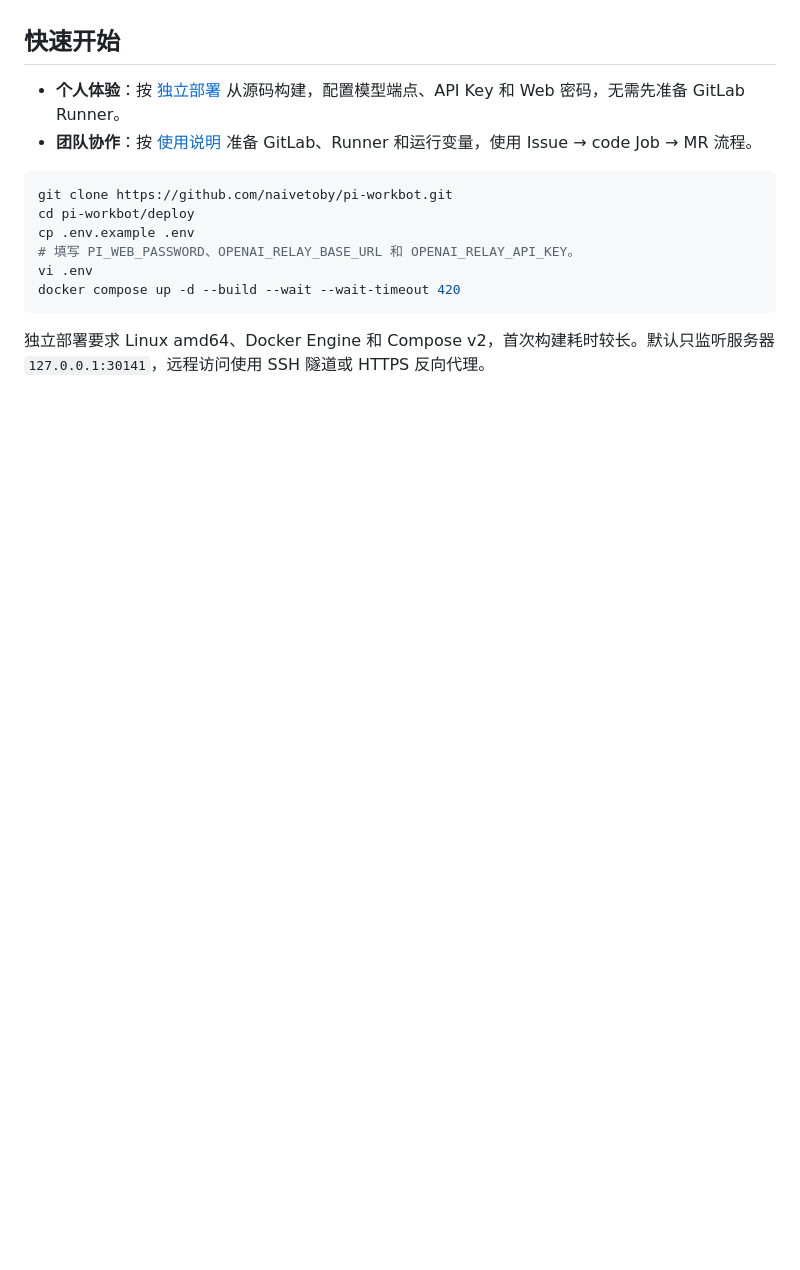
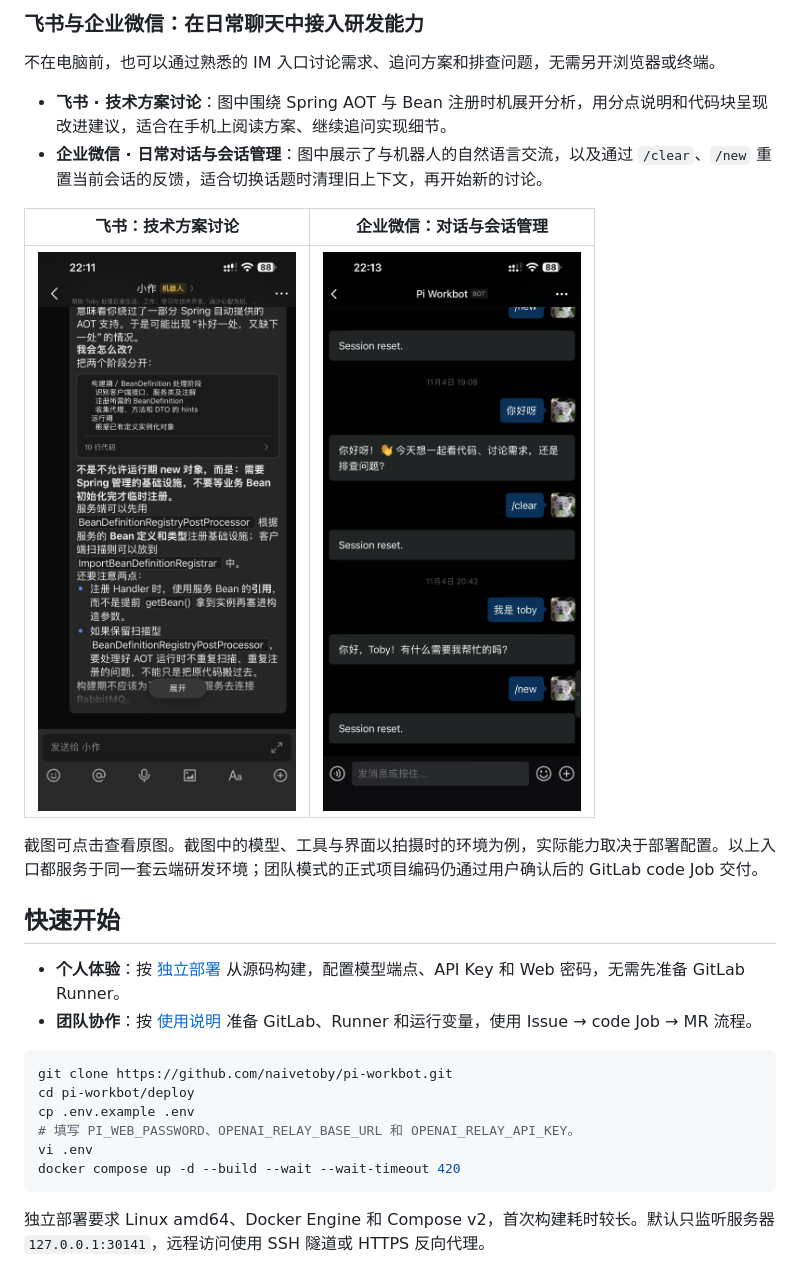
Before and after one commit to naivetoby/pi-workbot, a Markdown page: README.md, the part around one of its changes. GitHub-like rendering; pictures changed too: docs/images/feishu-technical-discussion.jpg (added), docs/images/wecom-session-management.jpg (added); blank space fills up the shorter version.

Commit message:
docs(readme): 补充使用场景说明与截图

```diff
--- a/README.md
+++ b/README.md
@@ -4,3 +19,15 @@
+### 飞书与企业微信：在日常聊天中接入研发能力
+
+不在电脑前，也可以通过熟悉的 IM 入口讨论需求、追问方案和排查问题，无需另开浏览器或终端。
+
+- **飞书 · 技术方案讨论**：图中围绕 Spring AOT 与 Bean 注册时机展开分析，用分点说明和代码块呈现改进建议，适合在手机上阅读方案、继续追问实现细节。
+- **企业微信 · 日常对话与会话管理**：图中展示了与机器人的自然语言交流，以及通过 `/clear`、`/new` 重置当前会话的反馈，适合切换话题时清理旧上下文，再开始新的讨论。
+
+| 飞书：技术方案讨论                                                                                                                        | 企业微信：对话与会话管理                                                                                                      |
+| ----------------------------------------------------------------------------------------------------------------------------------------- | ----------------------------------------------------------------------------------------------------------------------------- |
+| [![飞书机器人讨论 Spring AOT 与 Bean 注册方案](docs/images/feishu-technical-discussion.jpg)](docs/images/feishu-technical-discussion.jpg) | [![企业微信机器人日常对话与会话重置反馈](docs/images/wecom-session-management.jpg)](docs/images/wecom-session-management.jpg) |
+
+截图可点击查看原图。截图中的模型、工具与界面以拍摄时的环境为例，实际能力取决于部署配置。以上入口都服务于同一套云端研发环境；团队模式的正式项目编码仍通过用户确认后的 GitLab code Job 交付。
 
 ## 快速开始
 
```
Also changed, not shown: other parts of README.md (+15 -0 lines), docs/images/pi-tui-session.png (added), docs/images/pi-web-workspace.png (added).
